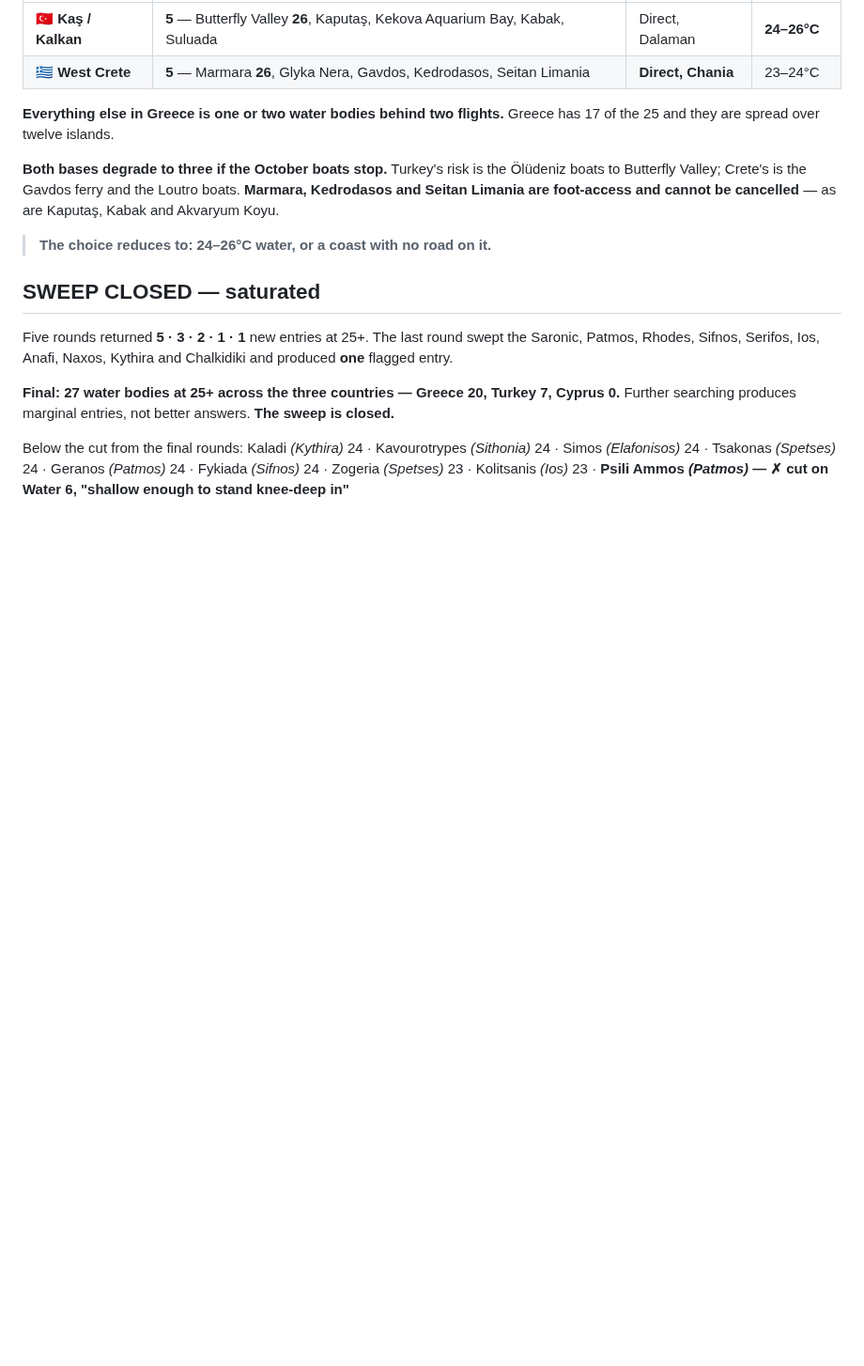
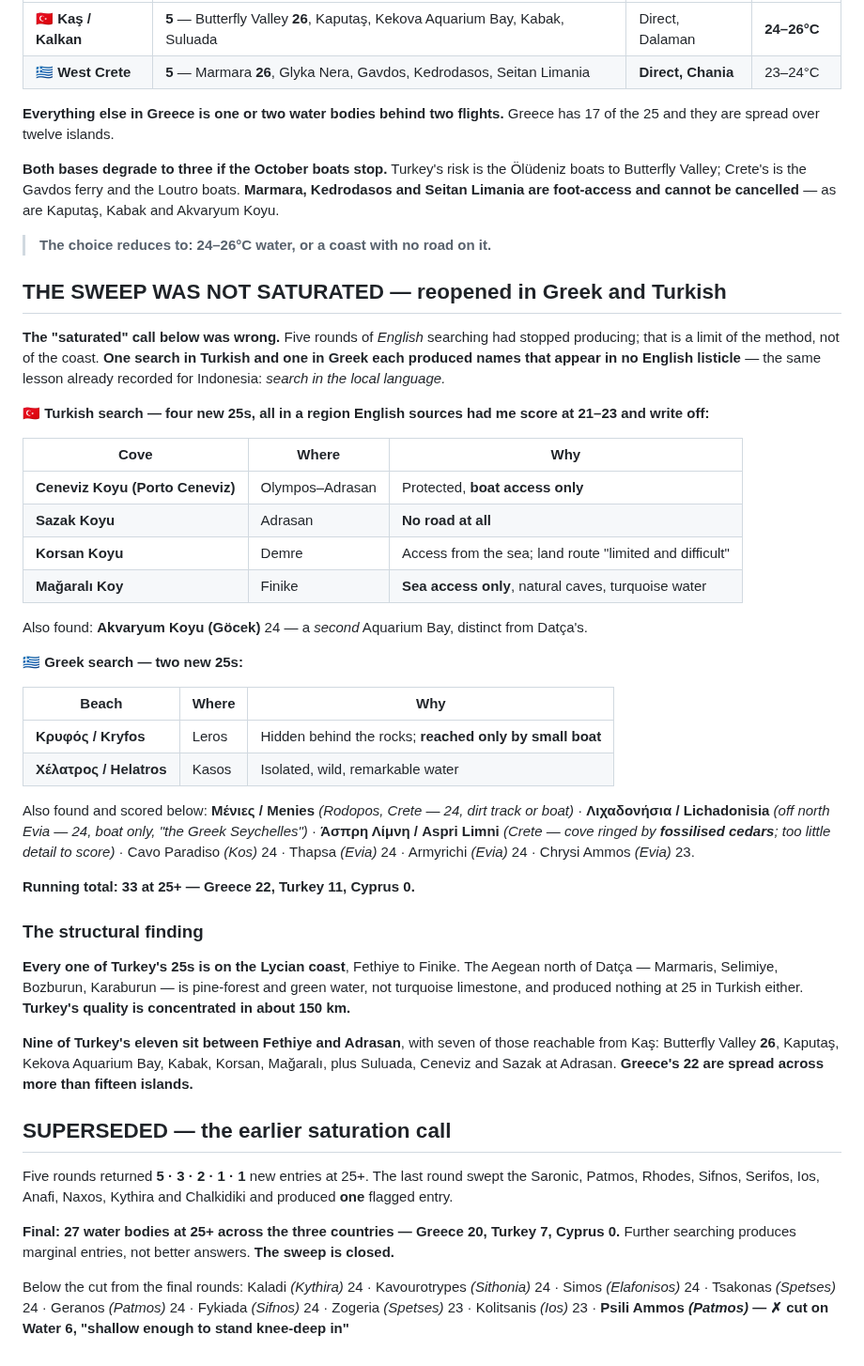
Before and after one commit to zaclester2011-lang/zac, a Markdown page: expeditions/europe-country-audit.md, the part around the change. Shown at 94% size. Drawn GitHub-style; blank space fills up the shorter version.

Commit message:
Reopen the eastern Med sweep in Greek and Turkish
The saturation call was wrong - it measured the limit of English-
language searching, not the coast. Turkish produced four new 25s in the
Olympos-Adrasan-Finike stretch previously scored 21-23 from English
sources; Greek produced Kryfos on Leros and Helatros on Kasos. Running
total 33 at 25+. Records the structural finding that all of Turkey's
25s lie on the Lycian coast between Fethiye and Finike.

Co-Authored-By: Claude Opus 5 <noreply@anthropic.com>
Claude-Session: https://claude.ai/code/session_01RBUPJycsKyv53jeaRXzhtW

```diff
--- a/expeditions/europe-country-audit.md
+++ b/expeditions/europe-country-audit.md
@@ -719,7 +719,56 @@ cannot be cancelled** — as are Kaputaş, Kabak and Akvaryum Koyu.
 
 > **The choice reduces to: 24–26°C water, or a coast with no road on it.**
 
-## SWEEP CLOSED — saturated
+## THE SWEEP WAS NOT SATURATED — reopened in Greek and Turkish
+
+**The "saturated" call below was wrong.** Five rounds of *English* searching
+had stopped producing; that is a limit of the method, not of the coast.
+**One search in Turkish and one in Greek each produced names that appear in
+no English listicle** — the same lesson already recorded for Indonesia:
+*search in the local language.*
+
+**🇹🇷 Turkish search — four new 25s, all in a region English sources had me
+score at 21–23 and write off:**
+
+| Cove | Where | Why |
+|---|---|---|
+| **Ceneviz Koyu (Porto Ceneviz)** | Olympos–Adrasan | Protected, **boat access only** |
+| **Sazak Koyu** | Adrasan | **No road at all** |
+| **Korsan Koyu** | Demre | Access from the sea; land route "limited and difficult" |
+| **Mağaralı Koy** | Finike | **Sea access only**, natural caves, turquoise water |
+
+Also found: **Akvaryum Koyu (Göcek)** 24 — a *second* Aquarium Bay, distinct
+from Datça's.
+
+**🇬🇷 Greek search — two new 25s:**
+
+| Beach | Where | Why |
+|---|---|---|
+| **Κρυφός / Kryfos** | Leros | Hidden behind the rocks; **reached only by small boat** |
+| **Χέλατρος / Helatros** | Kasos | Isolated, wild, remarkable water |
+
+Also found and scored below: **Μένιες / Menies** *(Rodopos, Crete — 24, dirt
+track or boat)* · **Λιχαδονήσια / Lichadonisia** *(off north Evia — 24, boat
+only, "the Greek Seychelles")* · **Άσπρη Λίμνη / Aspri Limni** *(Crete — cove
+ringed by **fossilised cedars**; too little detail to score)* · Cavo Paradiso
+*(Kos)* 24 · Thapsa *(Evia)* 24 · Armyrichi *(Evia)* 24 · Chrysi Ammos
+*(Evia)* 23.
+
+**Running total: 33 at 25+ — Greece 22, Turkey 11, Cyprus 0.**
+
+### The structural finding
+
+**Every one of Turkey's 25s is on the Lycian coast**, Fethiye to Finike. The
+Aegean north of Datça — Marmaris, Selimiye, Bozburun, Karaburun — is
+pine-forest and green water, not turquoise limestone, and produced nothing at
+25 in Turkish either. **Turkey's quality is concentrated in about 150 km.**
+
+**Nine of Turkey's eleven sit between Fethiye and Adrasan**, with seven of
+those reachable from Kaş: Butterfly Valley **26**, Kaputaş, Kekova Aquarium
+Bay, Kabak, Korsan, Mağaralı, plus Suluada, Ceneviz and Sazak at Adrasan.
+**Greece's 22 are spread across more than fifteen islands.**
+
+## SUPERSEDED — the earlier saturation call
 
 Five rounds returned **5 · 3 · 2 · 1 · 1** new entries at 25+. The last
 round swept the Saronic, Patmos, Rhodes, Sifnos, Serifos, Ios, Anafi,
```
